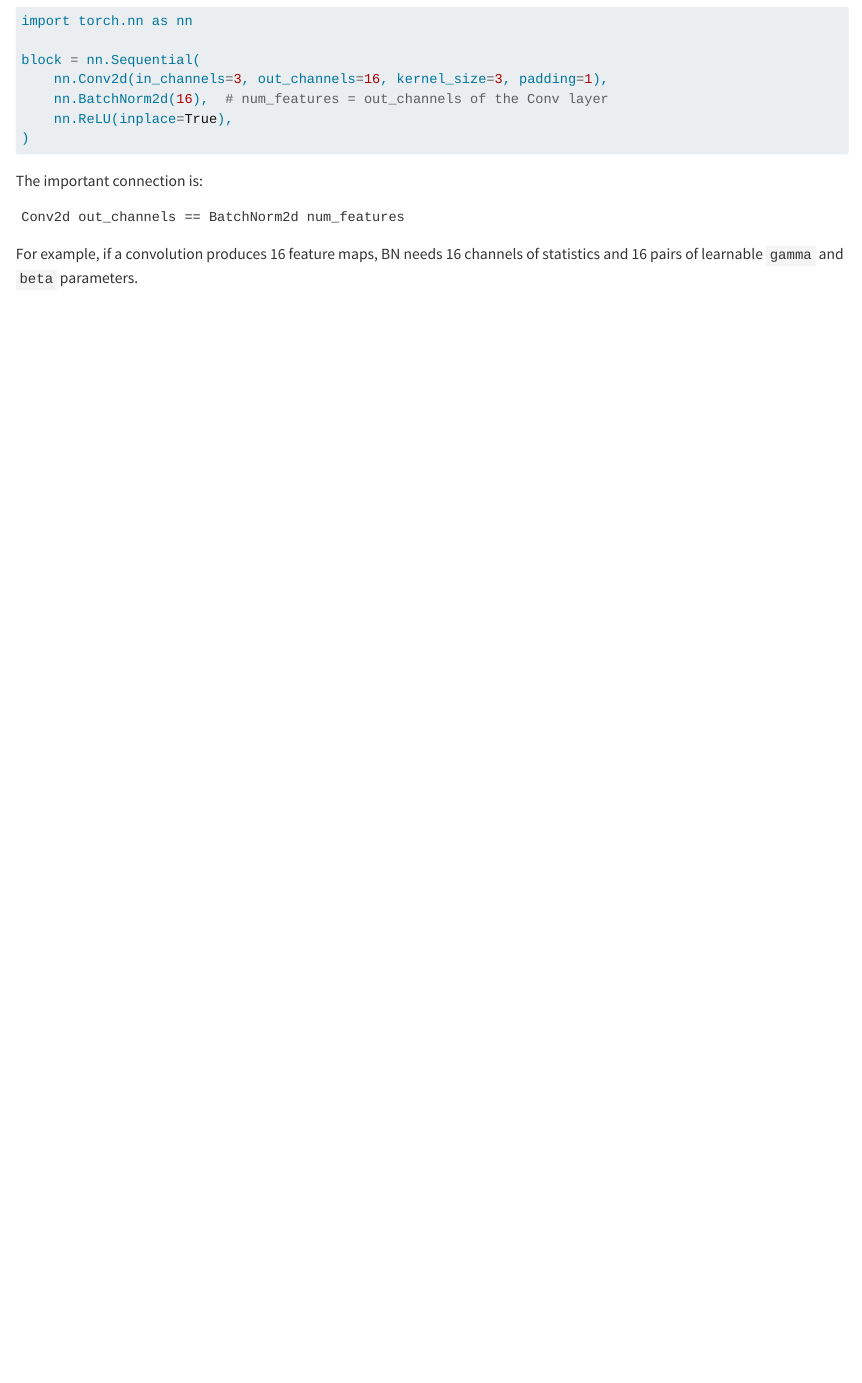
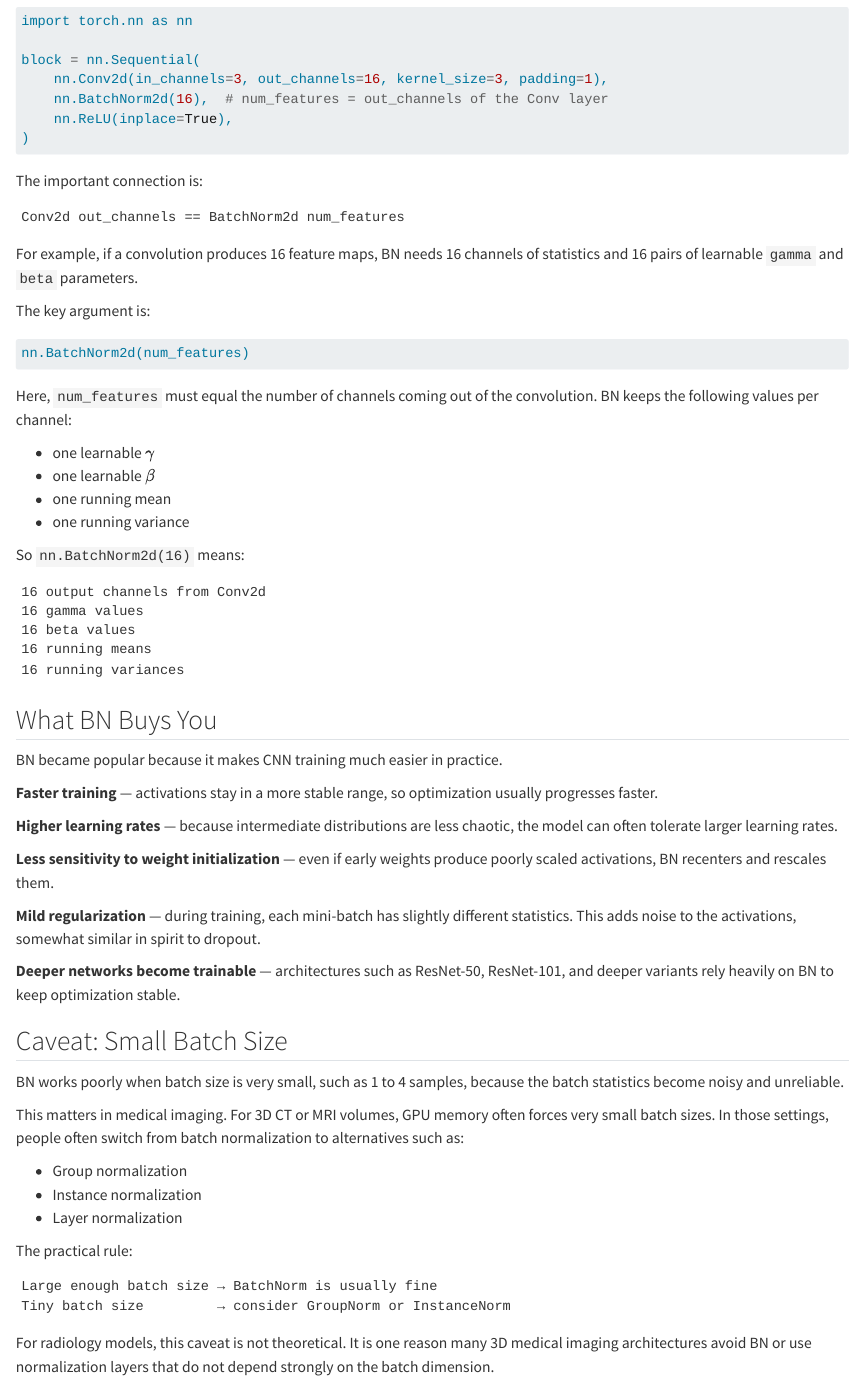
Before and after one commit to Lightbridge-KS/py-dl, a Quarto document (contents/proc-feat/batch-normalization.qmd): the page in a window 1100 px wide, from 4240 px down. Rendered offline with R 4.5, knitr and Pandoc in place of Quarto, with nearby package versions.

Commit message:
docs(book): expand batch normalization chapter

````diff
--- a/contents/proc-feat/batch-normalization.qmd
+++ b/contents/proc-feat/batch-normalization.qmd
@@ -234,3 +234,59 @@ Conv2d out_channels == BatchNorm2d num_features
 ```
 
 For example, if a convolution produces 16 feature maps, BN needs 16 channels of statistics and 16 pairs of learnable `gamma` and `beta` parameters.
+
+The key argument is:
+
+```python
+nn.BatchNorm2d(num_features)
+```
+
+Here, `num_features` must equal the number of channels coming out of the convolution. BN keeps the following values per channel:
+
+- one learnable $\gamma$
+- one learnable $\beta$
+- one running mean
+- one running variance
+
+So `nn.BatchNorm2d(16)` means:
+
+```text
+16 output channels from Conv2d
+16 gamma values
+16 beta values
+16 running means
+16 running variances
+```
+
+## What BN Buys You
+
+BN became popular because it makes CNN training much easier in practice.
+
+**Faster training** — activations stay in a more stable range, so optimization usually progresses faster.
+
+**Higher learning rates** — because intermediate distributions are less chaotic, the model can often tolerate larger learning rates.
+
+**Less sensitivity to weight initialization** — even if early weights produce poorly scaled activations, BN recenters and rescales them.
+
+**Mild regularization** — during training, each mini-batch has slightly different statistics. This adds noise to the activations, somewhat similar in spirit to dropout.
+
+**Deeper networks become trainable** — architectures such as ResNet-50, ResNet-101, and deeper variants rely heavily on BN to keep optimization stable.
+
+## Caveat: Small Batch Size
+
+BN works poorly when batch size is very small, such as 1 to 4 samples, because the batch statistics become noisy and unreliable.
+
+This matters in medical imaging. For 3D CT or MRI volumes, GPU memory often forces very small batch sizes. In those settings, people often switch from batch normalization to alternatives such as:
+
+- Group normalization
+- Instance normalization
+- Layer normalization
+
+The practical rule:
+
+```text
+Large enough batch size → BatchNorm is usually fine
+Tiny batch size         → consider GroupNorm or InstanceNorm
+```
+
+For radiology models, this caveat is not theoretical. It is one reason many 3D medical imaging architectures avoid BN or use normalization layers that do not depend strongly on the batch dimension.
````
